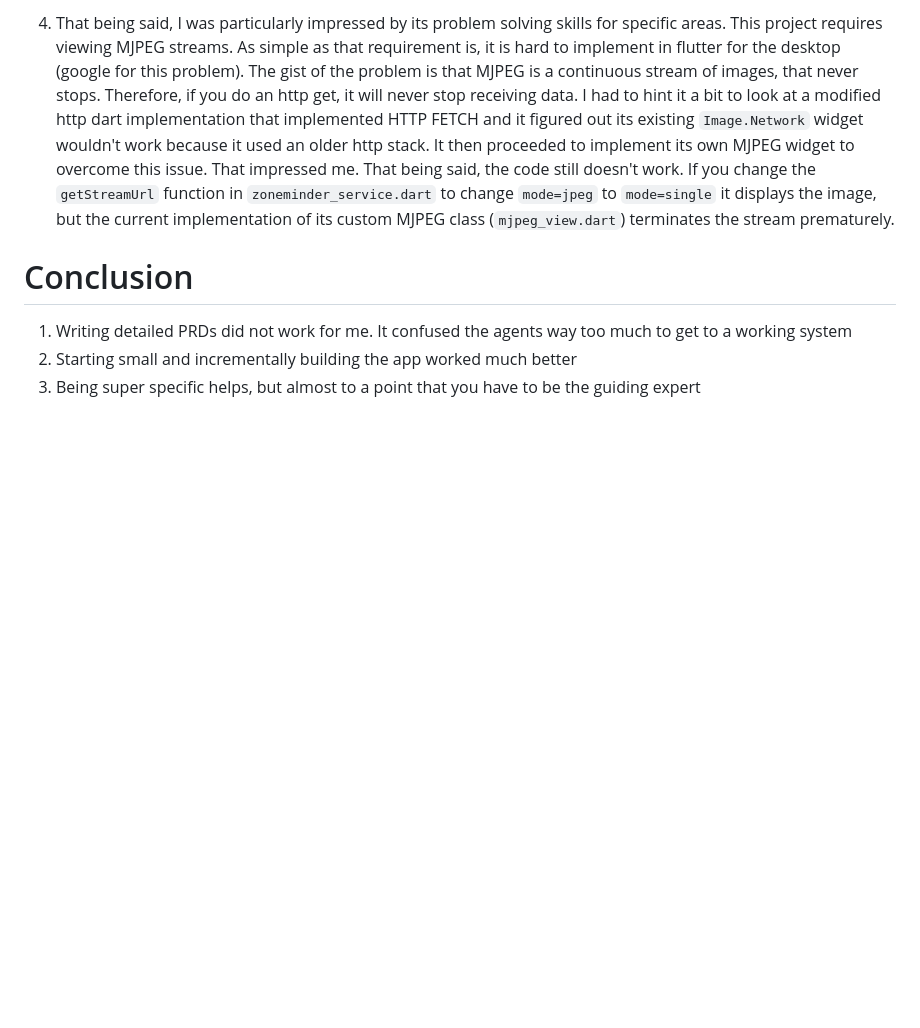
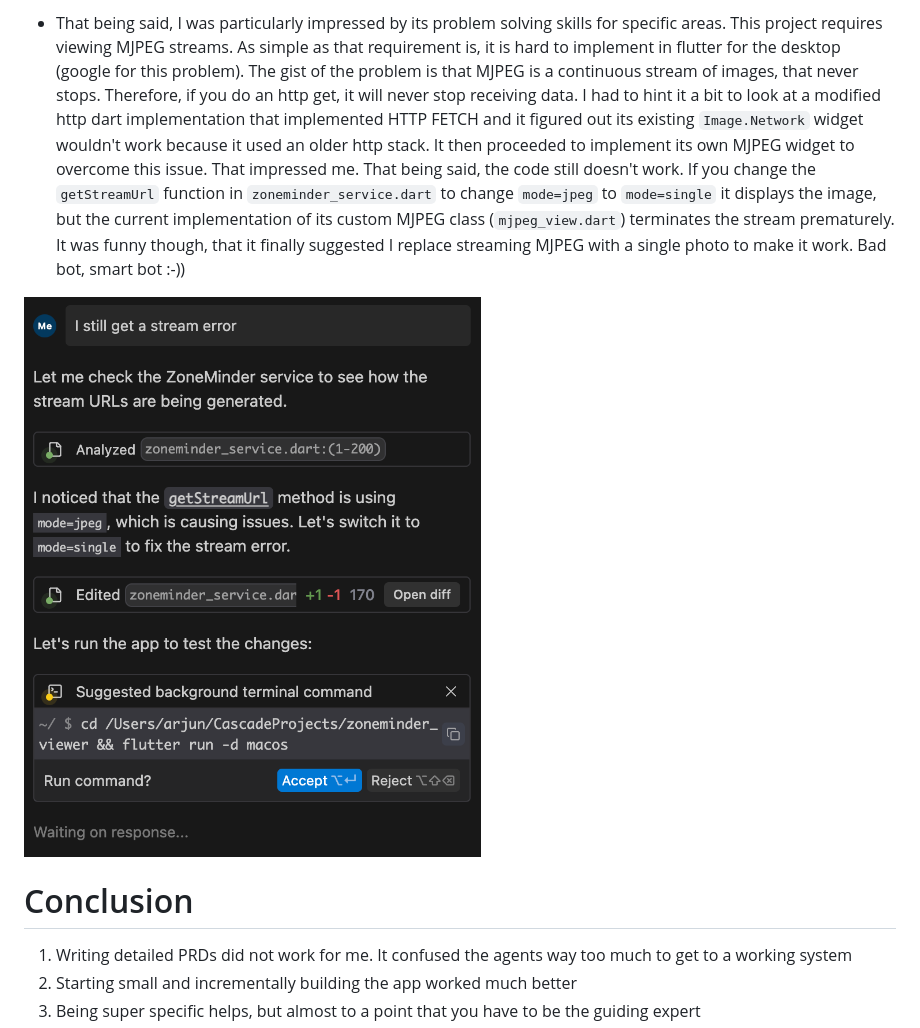
Before and after one commit to pliablepixels/zoneminder_viewer, a Markdown page: README.md, the part around the change printed below. Rendered like a GitHub page; pictures changed too: images/funny.png (added); blank space fills up the shorter version.

```diff
--- a/README.md
+++ b/README.md
@@ -25,5 +31,9 @@ From then, I had to spend 3-4 hours to keep tweaking it and it finally worked. G
 
-4. That being said, I was particularly impressed by its problem solving skills for specific areas. This project requires viewing MJPEG streams. As simple as that requirement is, it is hard to implement in flutter for the desktop (google for this problem). The gist of the problem is that MJPEG is a continuous stream of images, that never stops. Therefore, if you do an http get, it will never stop receiving data. I had to hint it a bit to look at a modified http dart implementation that implemented HTTP FETCH and it figured out its existing `Image.Network` widget wouldn't work because it used an older http stack. It then proceeded to implement its own MJPEG widget to overcome this issue. That impressed me. That being said, the code still doesn't work. If you change the `getStreamUrl` function in `zoneminder_service.dart` to change `mode=jpeg` to `mode=single` it displays the image, but the current implementation of its custom MJPEG class (`mjpeg_view.dart`) terminates the stream prematurely.
+* That being said, I was particularly impressed by its problem solving skills for specific areas. This project requires viewing MJPEG streams. As simple as that requirement is, it is hard to implement in flutter for the desktop (google for this problem). The gist of the problem is that MJPEG is a continuous stream of images, that never stops. Therefore, if you do an http get, it will never stop receiving data. I had to hint it a bit to look at a modified http dart implementation that implemented HTTP FETCH and it figured out its existing `Image.Network` widget wouldn't work because it used an older http stack. It then proceeded to implement its own MJPEG widget to overcome this issue. That impressed me. That being said, the code still doesn't work. If you change the `getStreamUrl` function in `zoneminder_service.dart` to change `mode=jpeg` to `mode=single` it displays the image, but the current implementation of its custom MJPEG class (`mjpeg_view.dart`) terminates the stream prematurely. It was funny though, that it finally suggested I replace streaming MJPEG with a single photo to make it work. Bad bot, smart bot :-))
+
+![](images/funny.png?raw=true)
+
+
 
 # Conclusion
 1. Writing detailed PRDs did not work for me. It confused the agents way too much to get to a working system
```
Also changed, not shown: other parts of README.md (+10 -4 lines), 3 other files.
